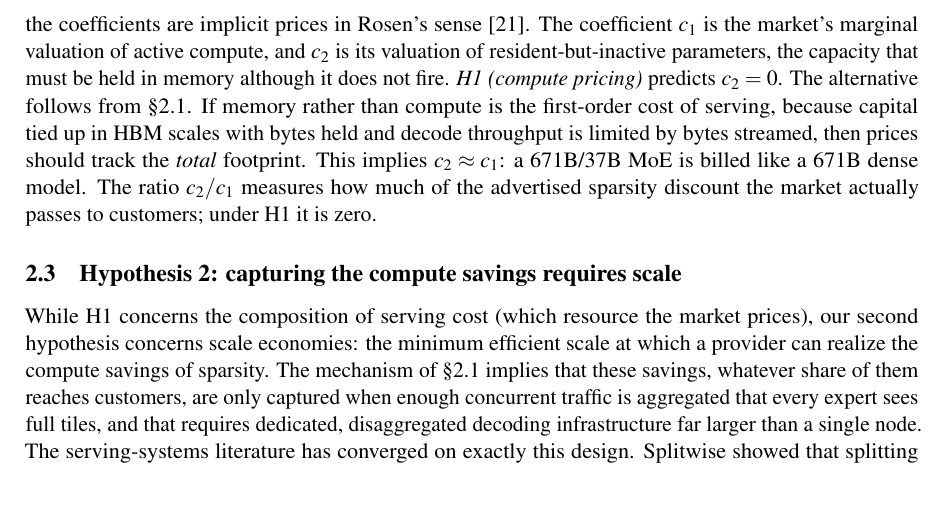
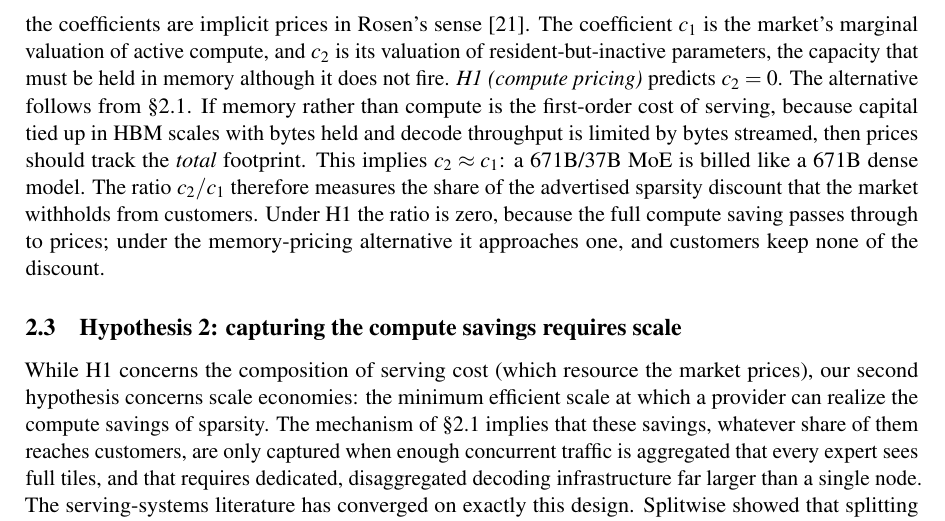
Before and after one commit to juntao/memory_is_the_price, a LaTeX paper (memory_is_the_price.tex): part of page 4 of 14, cut so that both start at the same text, the shorter picture padded with empty space. Compiled offline with pdfLaTeX.

Commit message:
Correct the c2/c1 interpretation in section 2.2: the ratio measures the withheld share, not the passed-through share
The sentence defined c2/c1 as 'how much of the advertised sparsity discount
the market actually passes to customers' and then said it is zero under H1,
which inverts the hypothesis: H1 (compute pricing) is the claim that ALL
savings pass through and MoE models are priced on active parameters alone.
The ratio in fact measures the share the market withholds. The text now
states both poles correctly: zero under H1 because the full saving passes
through, approaching one under memory pricing where customers keep none of
the discount. The results section already used the withheld reading (0.83
priced at 83 percent of the active-compute rate), so no other text changes.

Co-Authored-By: Claude Fable 5 <noreply@anthropic.com>

```diff
--- a/memory_is_the_price.tex
+++ b/memory_is_the_price.tex
@@ -184,9 +184,11 @@ regression
 \label{eq:hedonic}
 \end{equation}
 the coefficients are implicit prices in Rosen's sense~\cite{r27}. The coefficient $c_1$ is the market's marginal valuation of active compute, and $c_2$ is its valuation of resident-but-inactive parameters, the capacity that must be held in memory although it does not fire. \emph{H1 (compute pricing)} predicts $c_2 = 0$. The
-alternative follows from \S\ref{sec:background}. If memory rather than compute is the first-order cost of serving, because capital tied up in HBM scales with bytes held and decode throughput is limited by bytes streamed, then prices should track the \emph{total} footprint. This implies $c_2 \approx c_1$: a 671B/37B MoE is billed like a 671B dense model. The ratio $c_2/c_1$ measures how much of
-the advertised sparsity discount the market actually passes to customers;
-under H1 it is zero.
+alternative follows from \S\ref{sec:background}. If memory rather than compute is the first-order cost of serving, because capital tied up in HBM scales with bytes held and decode throughput is limited by bytes streamed, then prices should track the \emph{total} footprint. This implies $c_2 \approx c_1$: a 671B/37B MoE is billed like a 671B dense model. The ratio $c_2/c_1$ therefore measures the
+share of the advertised sparsity discount that the market withholds from
+customers. Under H1 the ratio is zero, because the full compute saving
+passes through to prices; under the memory-pricing alternative it approaches
+one, and customers keep none of the discount.
 
 \subsection{Hypothesis 2: capturing the compute savings requires scale}
 \label{sec:h2}
```
Also changed, not shown: memory_is_the_price.pdf.
